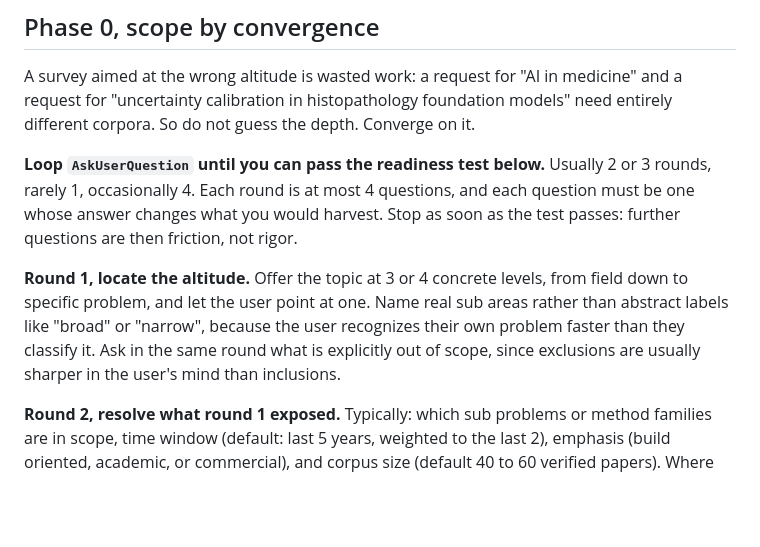
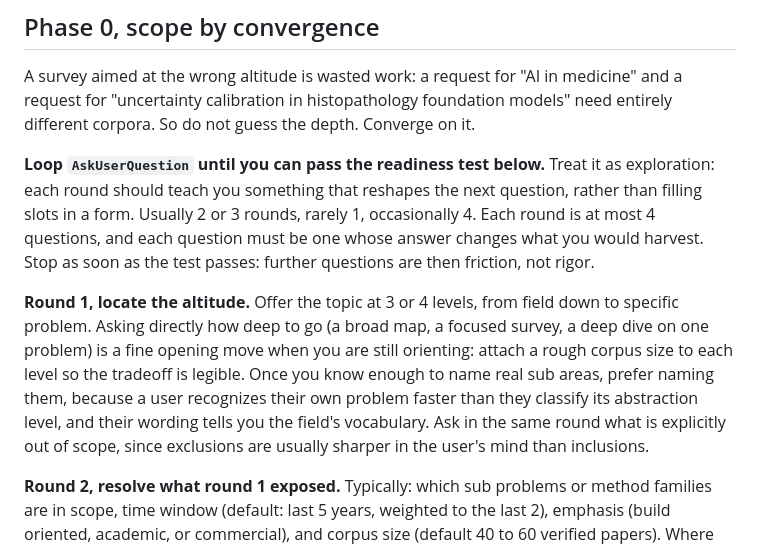
Before and after one commit to DanieleMosh/almagest-survey, a Markdown page: skills/literature-survey/SKILL.md, the part around the change. GitHub-like rendering; blank space fills up the shorter version.

Commit message:
Make scoping exploratory.

```diff
--- a/skills/literature-survey/SKILL.md
+++ b/skills/literature-survey/SKILL.md
@@ -33,16 +33,19 @@ A survey aimed at the wrong altitude is wasted work: a request for "AI in medici
 "uncertainty calibration in histopathology foundation models" need entirely different corpora. So do
 not guess the depth. Converge on it.
 
-**Loop `AskUserQuestion` until you can pass the readiness test below.** Usually 2 or 3 rounds, rarely
-1, occasionally 4. Each round is at most 4 questions, and each question must be one whose answer
-changes what you would harvest. Stop as soon as the test passes: further questions are then friction,
-not rigor.
+**Loop `AskUserQuestion` until you can pass the readiness test below.** Treat it as exploration: each
+round should teach you something that reshapes the next question, rather than filling slots in a form.
+Usually 2 or 3 rounds, rarely 1, occasionally 4. Each round is at most 4 questions, and each question
+must be one whose answer changes what you would harvest. Stop as soon as the test passes: further
+questions are then friction, not rigor.
 
-**Round 1, locate the altitude.** Offer the topic at 3 or 4 concrete levels, from field down to
-specific problem, and let the user point at one. Name real sub areas rather than abstract labels like
-"broad" or "narrow", because the user recognizes their own problem faster than they classify it. Ask
-in the same round what is explicitly out of scope, since exclusions are usually sharper in the user's
-mind than inclusions.
+**Round 1, locate the altitude.** Offer the topic at 3 or 4 levels, from field down to specific
+problem. Asking directly how deep to go (a broad map, a focused survey, a deep dive on one problem) is
+a fine opening move when you are still orienting: attach a rough corpus size to each level so the
+tradeoff is legible. Once you know enough to name real sub areas, prefer naming them, because a user
+recognizes their own problem faster than they classify its abstraction level, and their wording tells
+you the field's vocabulary. Ask in the same round what is explicitly out of scope, since exclusions
+are usually sharper in the user's mind than inclusions.
 
 **Round 2, resolve what round 1 exposed.** Typically: which sub problems or method families are in
 scope, time window (default: last 5 years, weighted to the last 2), emphasis (build oriented,
```
Also changed, not shown: 1 other file.
